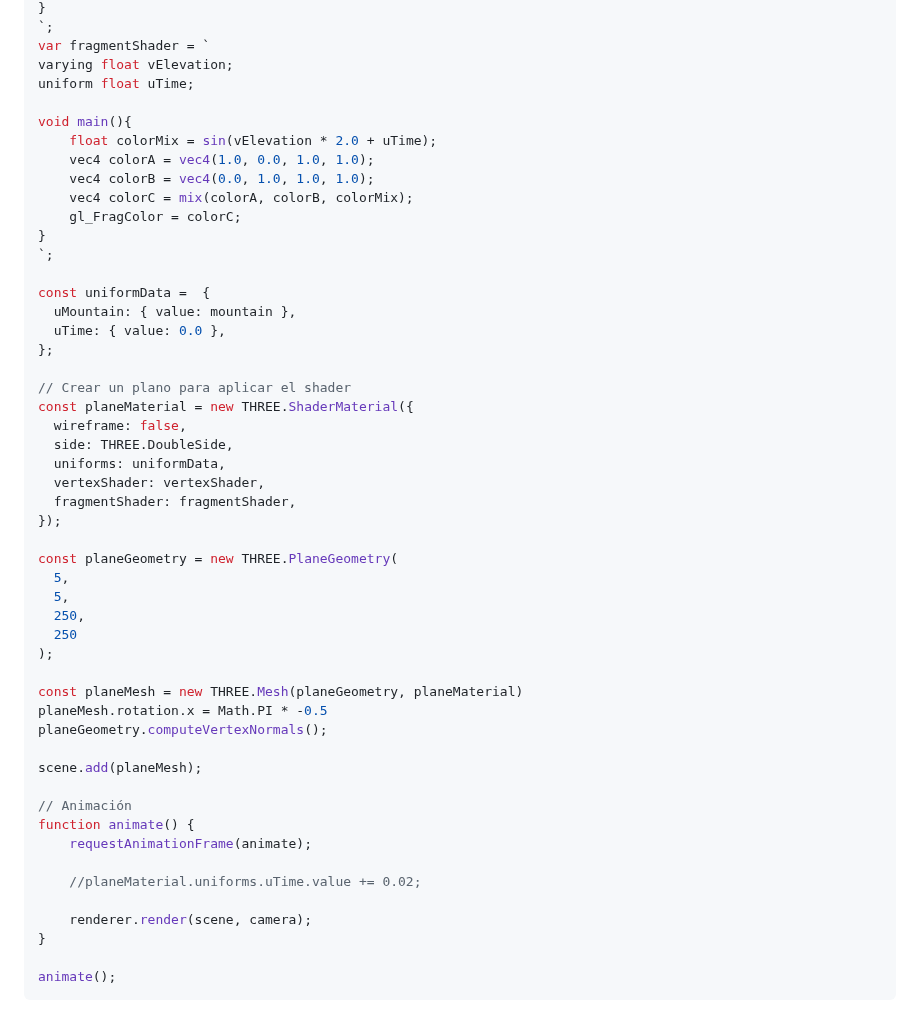
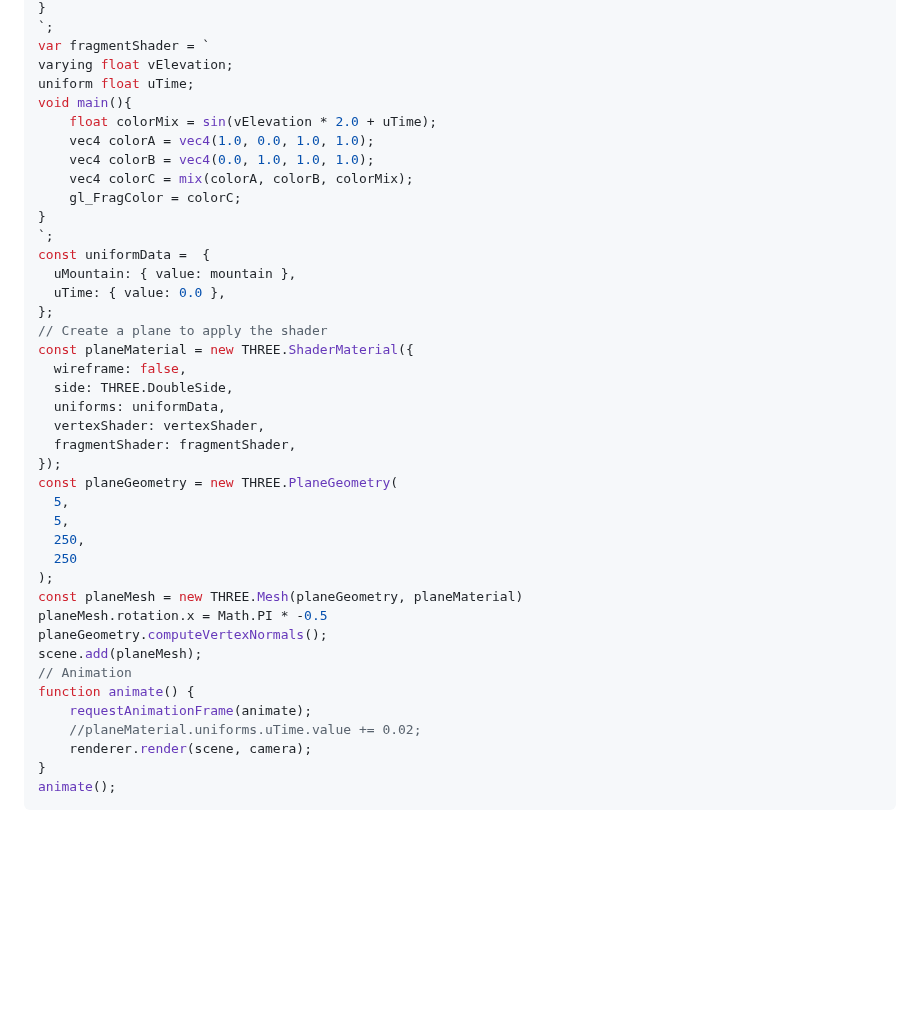
Before and after one commit to j03rul4nd/Portfolio2024, a Markdown page: content/blog/Terrain.md, the part around one of its changes. Rendered like a GitHub page; blank space fills up the shorter version.

````diff
--- a/content/blog/Terrain.md
+++ b/content/blog/Terrain.md
@@ -205,7 +191,6 @@ void main(){
 var fragmentShader = `
 varying float vElevation;
 uniform float uTime;
-
 void main(){
     float colorMix = sin(vElevation * 2.0 + uTime);
     vec4 colorA = vec4(1.0, 0.0, 1.0, 1.0);
@@ -214,13 +199,11 @@ void main(){
     gl_FragColor = colorC;
 }
 `;
-
 const uniformData =  {
   uMountain: { value: mountain },
   uTime: { value: 0.0 },
 };
-
-// Crear un plano para aplicar el shader
+// Create a plane to apply the shader
 const planeMaterial = new THREE.ShaderMaterial({
   wireframe: false,
   side: THREE.DoubleSide,
@@ -228,28 +211,21 @@ const planeMaterial = new THREE.ShaderMaterial({
   vertexShader: vertexShader,
   fragmentShader: fragmentShader,
 });
-
 const planeGeometry = new THREE.PlaneGeometry(
   5,
   5,
   250,
   250
 );
-
 const planeMesh = new THREE.Mesh(planeGeometry, planeMaterial)
 planeMesh.rotation.x = Math.PI * -0.5
 planeGeometry.computeVertexNormals();
-
 scene.add(planeMesh);
-
-// Animación
+// Animation
 function animate() {
     requestAnimationFrame(animate);
-
     //planeMaterial.uniforms.uTime.value += 0.02;
-
     renderer.render(scene, camera);
 }
-
 animate();
 ```
````
Also changed, not shown: other parts of content/blog/Terrain.md (+33 -47 lines).
